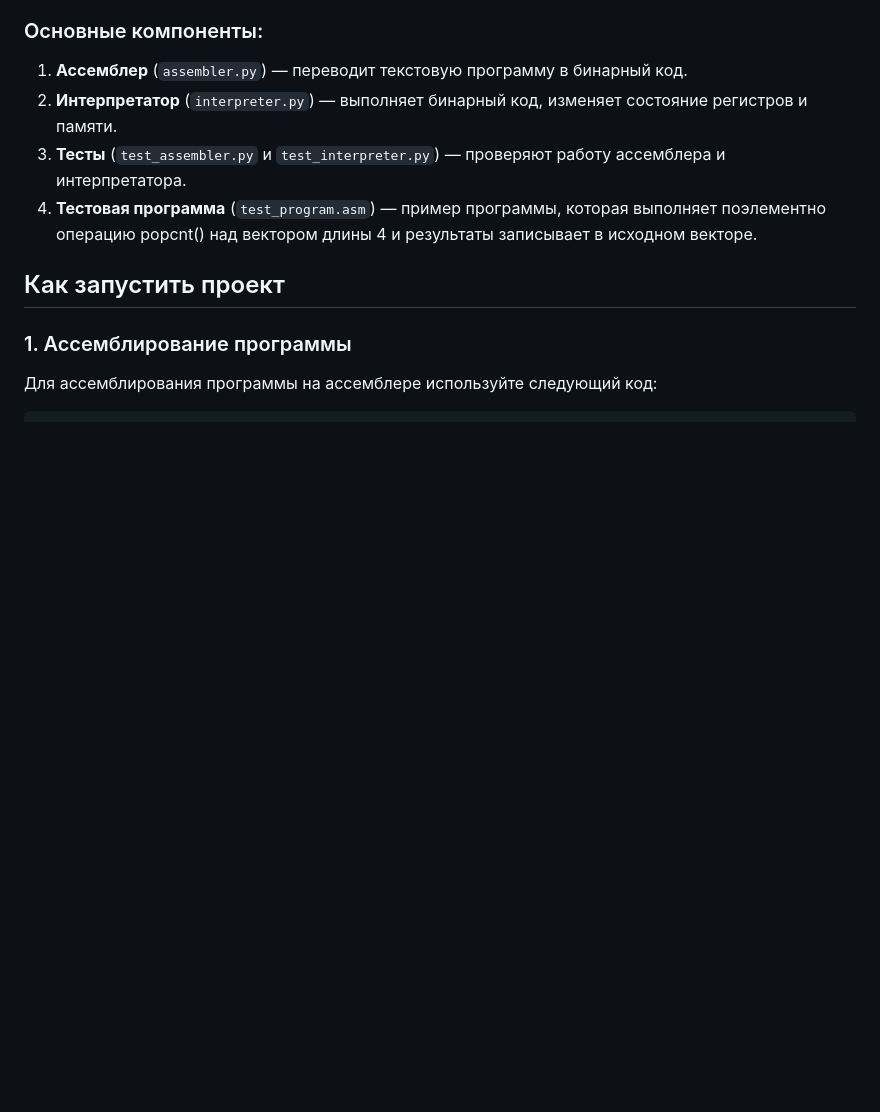
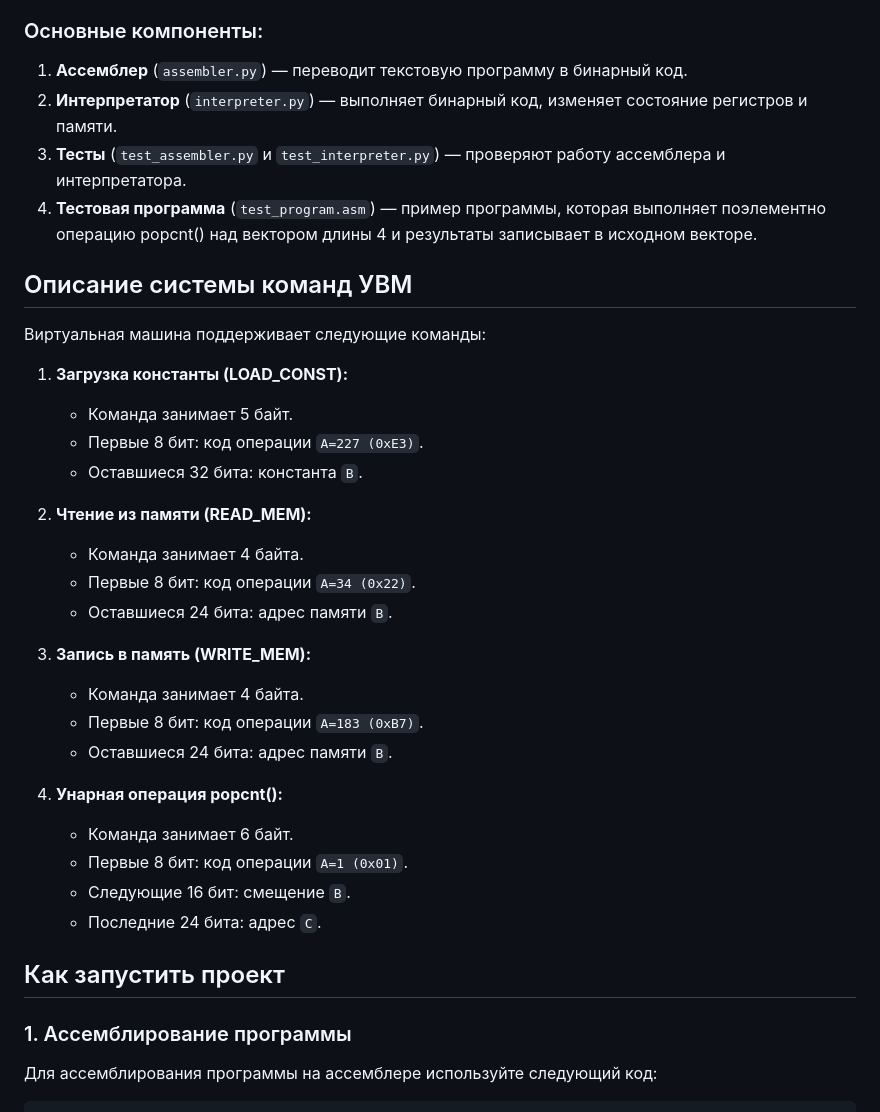
Before and after one commit to Yusi-21/Project, a Markdown page: Practice/hw_4/README.md, the part around the change. GitHub-like rendering; blank space fills up the shorter version.

```diff
--- a/Practice/hw_4/README.md
+++ b/Practice/hw_4/README.md
@@ -14,6 +14,31 @@
 2. **Интерпретатор** (`interpreter.py`) — выполняет бинарный код, изменяет состояние регистров и памяти.
 3. **Тесты** (`test_assembler.py` и `test_interpreter.py`) — проверяют работу ассемблера и интерпретатора.
 4. **Тестовая программа** (`test_program.asm`) — пример программы, которая выполняет поэлементно операцию popcnt() над вектором длины 4 и результаты записывает в исходном векторе.
+
+## Описание системы команд УВМ
+
+Виртуальная машина поддерживает следующие команды:
+
+1. **Загрузка константы (LOAD_CONST):**
+   - Команда занимает 5 байт.
+   - Первые 8 бит: код операции `A=227 (0xE3)`.
+   - Оставшиеся 32 бита: константа `B`.
+
+2. **Чтение из памяти (READ_MEM):**
+   - Команда занимает 4 байта.
+   - Первые 8 бит: код операции `A=34 (0x22)`.
+   - Оставшиеся 24 бита: адрес памяти `B`.
+
+3. **Запись в память (WRITE_MEM):**
+   - Команда занимает 4 байта.
+   - Первые 8 бит: код операции `A=183 (0xB7)`.
+   - Оставшиеся 24 бита: адрес памяти `B`.
+
+4. **Унарная операция popcnt():**
+   - Команда занимает 6 байт.
+   - Первые 8 бит: код операции `A=1 (0x01)`.
+   - Следующие 16 бит: смещение `B`.
+   - Последние 24 бита: адрес `C`.
 
 ## Как запустить проект
 
```
